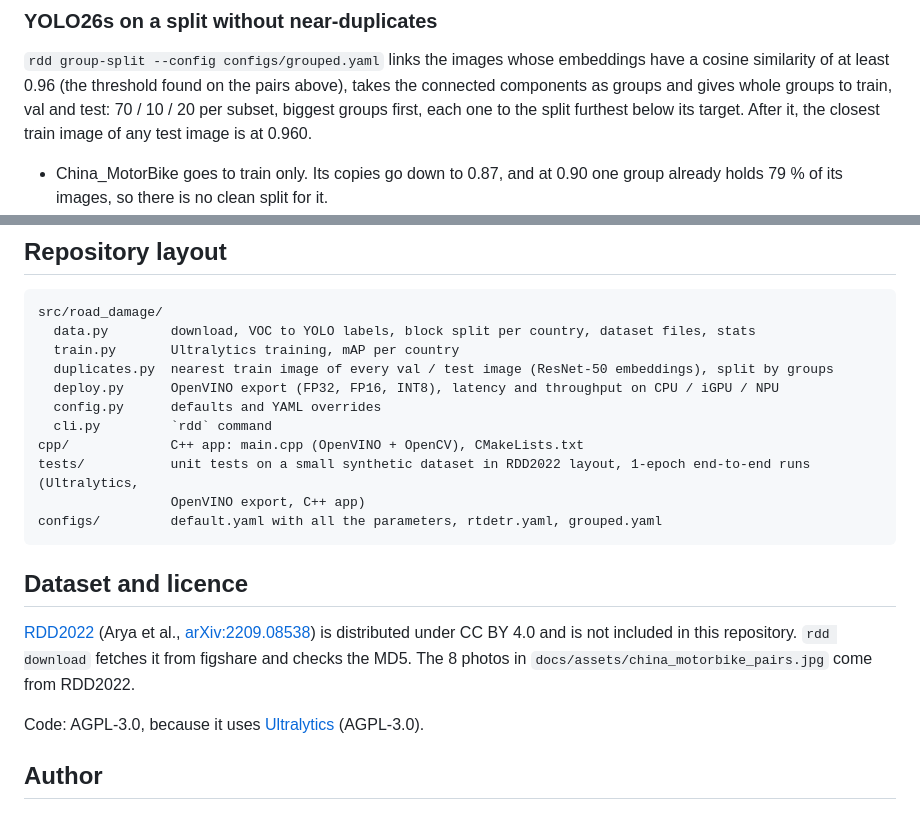
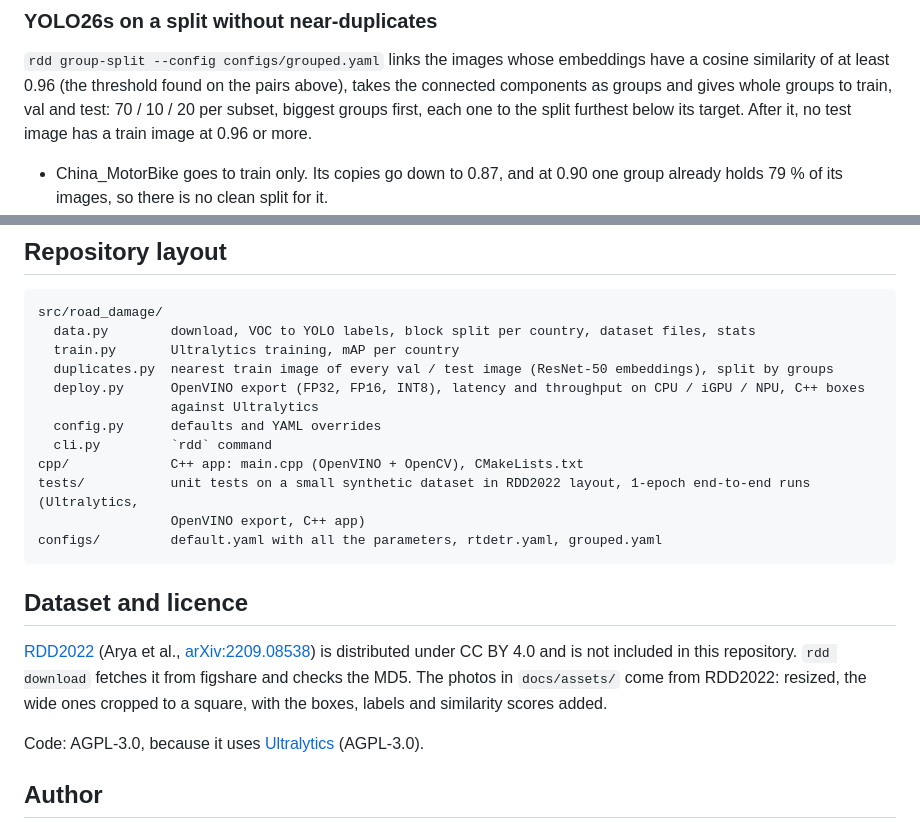
Before and after one commit to Zeta-12/road-damage-detection, a Markdown page: README.md, 2 parts joined by grey strips. GitHub-like rendering.

```diff
--- a/README.md
+++ b/README.md
@@ -178,7 +191,7 @@ Test mAP50 per subset:
 `rdd group-split --config configs/grouped.yaml` links the images whose embeddings have a cosine similarity of at
 least 0.96 (the threshold found on the pairs above), takes the connected components as groups and gives whole groups
 to train, val and test: 70 / 10 / 20 per subset, biggest groups first, each one to the split furthest below its
-target. After it, the closest train image of any test image is at 0.960.
+target. After it, no test image has a train image at 0.96 or more.
 
 - China_MotorBike goes to train only. Its copies go down to 0.87, and at 0.90 one group already holds 79 % of its
   images, so there is no clean split for it.
@@ -349,7 +363,8 @@ src/road_damage/
   data.py        download, VOC to YOLO labels, block split per country, dataset files, stats
   train.py       Ultralytics training, mAP per country
   duplicates.py  nearest train image of every val / test image (ResNet-50 embeddings), split by groups
-  deploy.py      OpenVINO export (FP32, FP16, INT8), latency and throughput on CPU / iGPU / NPU
+  deploy.py      OpenVINO export (FP32, FP16, INT8), latency and throughput on CPU / iGPU / NPU, C++ boxes
+                 against Ultralytics
   config.py      defaults and YAML overrides
   cli.py         `rdd` command
 cpp/             C++ app: main.cpp (OpenVINO + OpenCV), CMakeLists.txt
@@ -362,7 +377,8 @@ configs/         default.yaml with all the parameters, rtdetr.yaml, grouped.yaml
 
 [RDD2022](https://doi.org/10.6084/m9.figshare.21431547) (Arya et al., [arXiv:2209.08538](https://arxiv.org/abs/2209.08538))
 is distributed under CC BY 4.0 and is not included in this repository. `rdd download` fetches it from figshare and
-checks the MD5. The 8 photos in `docs/assets/china_motorbike_pairs.jpg` come from RDD2022.
+checks the MD5. The photos in `docs/assets/` come from RDD2022: resized, the wide ones cropped to a
+square, with the boxes, labels and similarity scores added.
 
 Code: AGPL-3.0, because it uses [Ultralytics](https://github.com/ultralytics/ultralytics) (AGPL-3.0).
 
```
Also changed, not shown: other parts of README.md (+19 -5 lines), docs/assets/detections.jpg (added).
